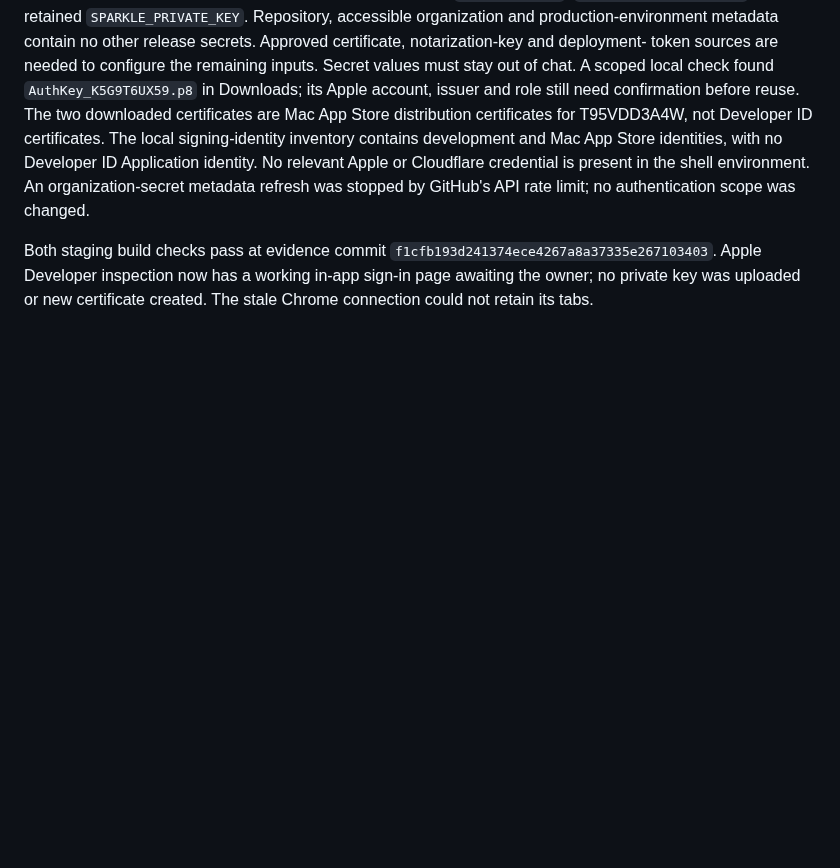
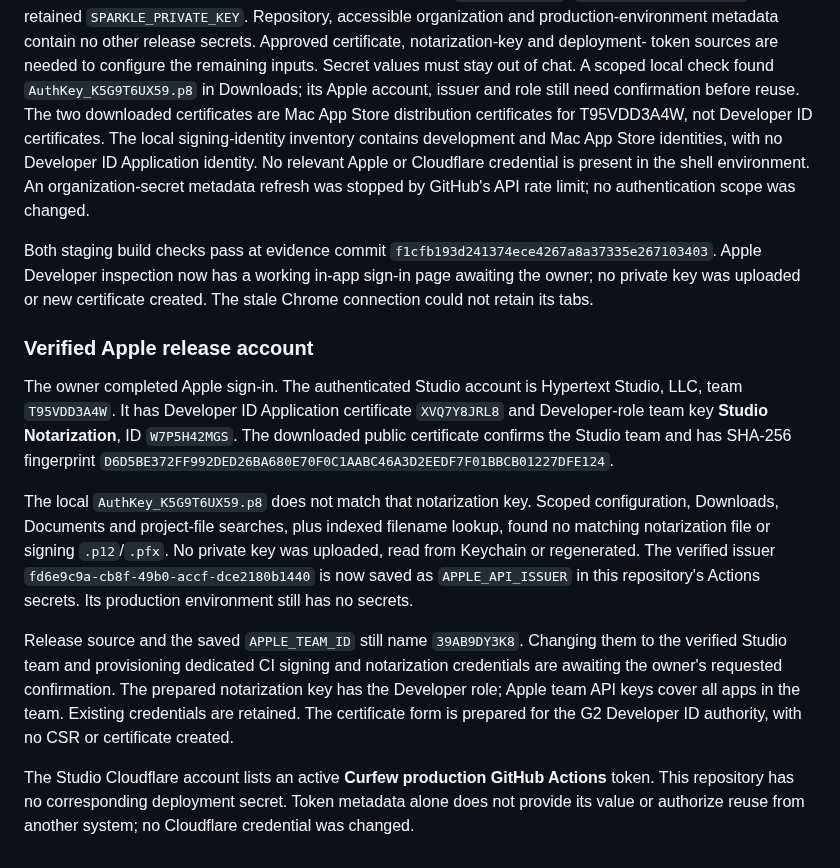
Before and after one commit to TheHypertextStudio/curfew, a Markdown page: Documentation/plus-activation.md, the part around the change. Rendered like a GitHub page; blank space fills up the shorter version.

Commit message:
Record verified Apple release account and issuer setup
Co-authored-by: Codex <noreply@openai.com>

```diff
--- a/Documentation/plus-activation.md
+++ b/Documentation/plus-activation.md
@@ -440,3 +440,31 @@ Both staging build checks pass at evidence commit
 `f1cfb193d241374ece4267a8a37335e267103403`. Apple Developer inspection now has a
 working in-app sign-in page awaiting the owner; no private key was uploaded or
 new certificate created. The stale Chrome connection could not retain its tabs.
+
+### Verified Apple release account
+
+The owner completed Apple sign-in. The authenticated Studio account is Hypertext
+Studio, LLC, team `T95VDD3A4W`. It has Developer ID Application certificate
+`XVQ7Y8JRL8` and Developer-role team key **Studio Notarization**, ID `W7P5H42MGS`.
+The downloaded public certificate confirms the Studio team and has SHA-256
+fingerprint `D6D5BE372FF992DED26BA680E70F0C1AABC46A3D2EEDF7F01BBCB01227DFE124`.
+
+The local `AuthKey_K5G9T6UX59.p8` does not match that notarization key. Scoped
+configuration, Downloads, Documents and project-file searches, plus indexed
+filename lookup, found no matching notarization file or signing `.p12`/`.pfx`.
+No private key was uploaded, read from Keychain or regenerated. The verified
+issuer `fd6e9c9a-cb8f-49b0-accf-dce2180b1440` is now saved as
+`APPLE_API_ISSUER` in this repository's Actions secrets. Its production
+environment still has no secrets.
+
+Release source and the saved `APPLE_TEAM_ID` still name `39AB9DY3K8`. Changing
+them to the verified Studio team and provisioning dedicated CI signing and
+notarization credentials are awaiting the owner's requested confirmation. The
+prepared notarization key has the Developer role; Apple team API keys cover all
+apps in the team. Existing credentials are retained. The certificate form is
+prepared for the G2 Developer ID authority, with no CSR or certificate created.
+
+The Studio Cloudflare account lists an active **Curfew production GitHub
+Actions** token. This repository has no corresponding deployment secret. Token
+metadata alone does not provide its value or authorize reuse from another
+system; no Cloudflare credential was changed.
```
Also changed, not shown: Documentation/todo-test-matrix.md (+5 -0 lines), Documentation/todos.md (+4 -1 lines).
